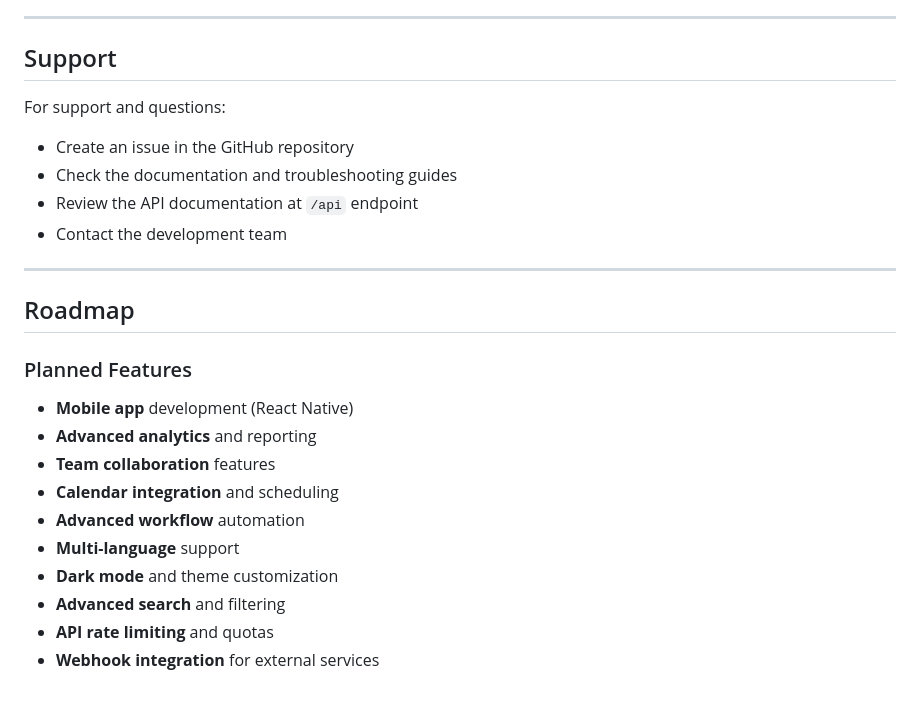
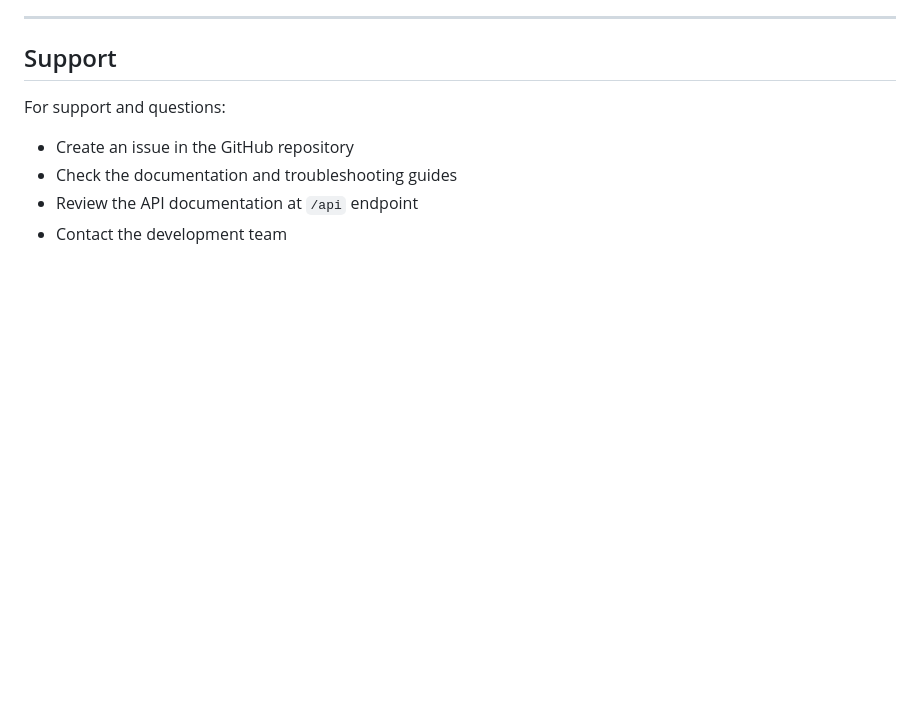
Before and after one commit to hmhngx/task-manager-app, a Markdown page: README.md, the part around the change. GitHub-like rendering; blank space fills up the shorter version.

```diff
--- a/README.md
+++ b/README.md
@@ -630,19 +630,3 @@ For support and questions:
 - Check the documentation and troubleshooting guides
 - Review the API documentation at `/api` endpoint
 - Contact the development team
-
----
-
-## Roadmap
-
-### Planned Features
-- **Mobile app** development (React Native)
-- **Advanced analytics** and reporting
-- **Team collaboration** features
-- **Calendar integration** and scheduling
-- **Advanced workflow** automation
-- **Multi-language** support
-- **Dark mode** and theme customization
-- **Advanced search** and filtering
-- **API rate limiting** and quotas
-- **Webhook integration** for external services
```
Also changed, not shown: task-manager-frontend/README.md (+0 -2 lines).
